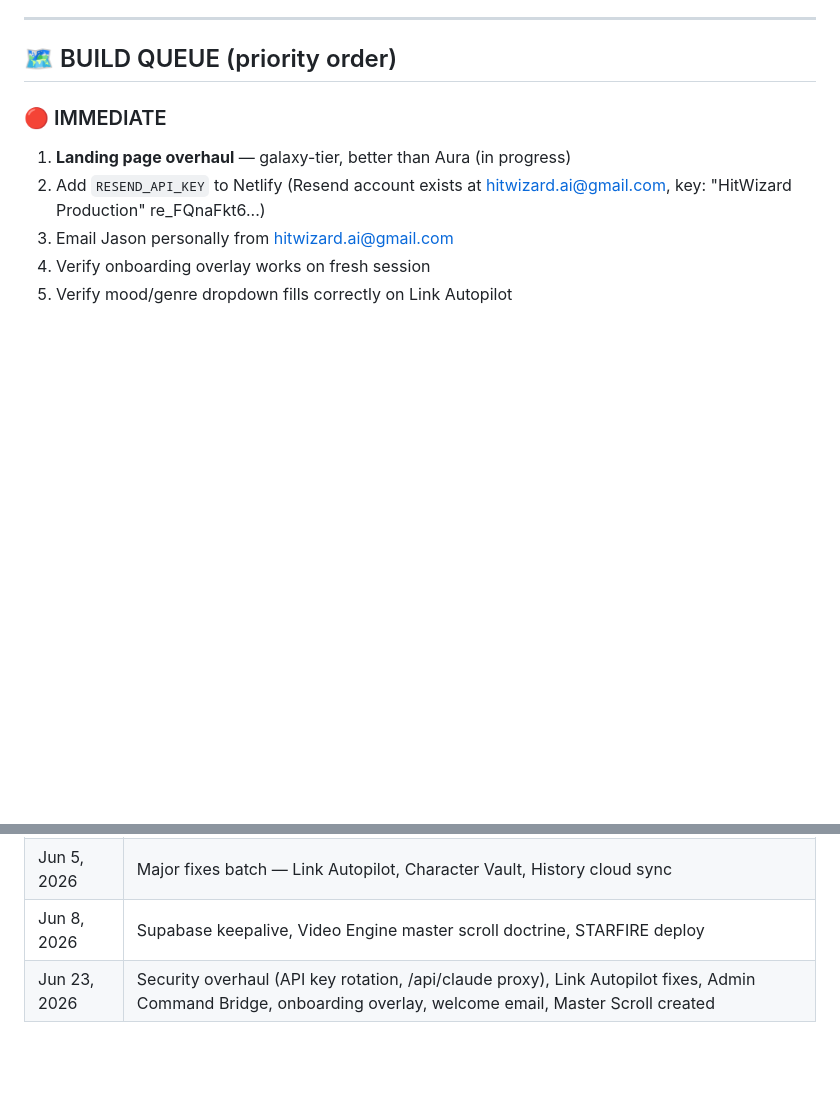
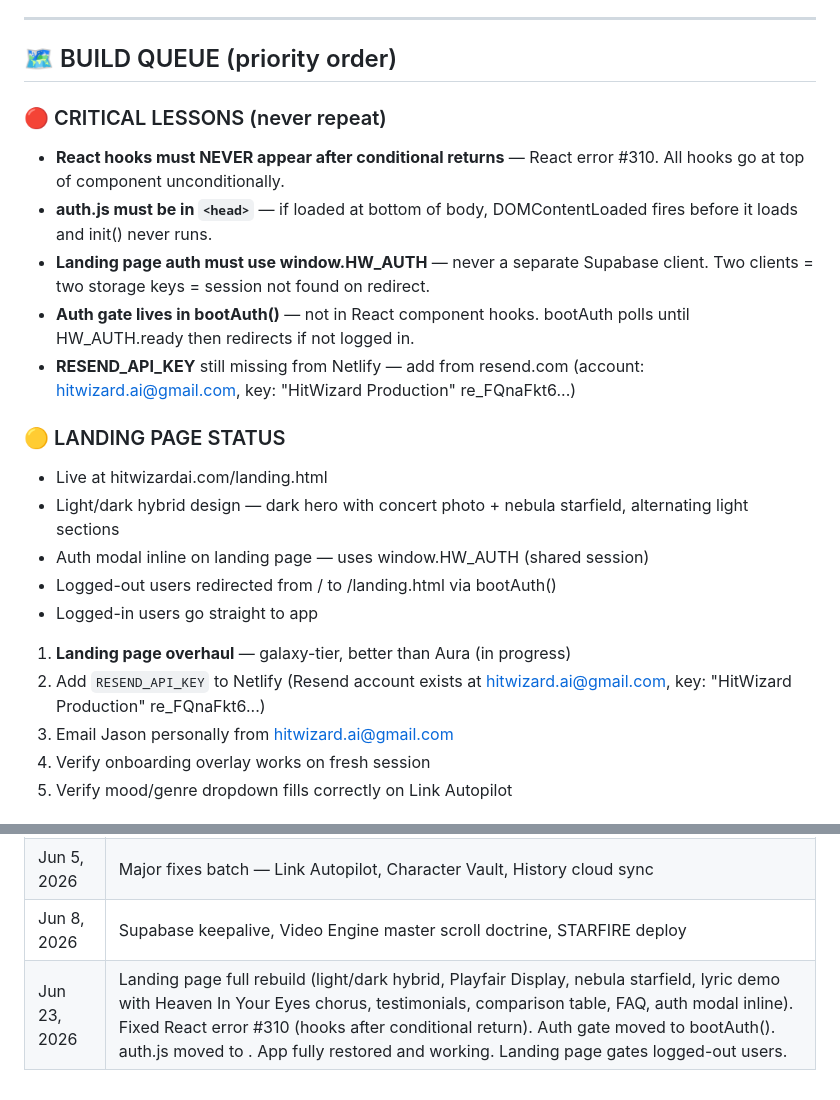
Before and after one commit to PoetOfNineva/hitwizard, a Markdown page: MASTER_SCROLL.md, 2 parts joined by grey strips. Rendered like a GitHub page; blank space fills up the shorter version.

Commit message:
Update Master Scroll: session log, critical lessons (React #310, auth.js in head, shared HW_AUTH), landing page status

```diff
--- a/MASTER_SCROLL.md
+++ b/MASTER_SCROLL.md
@@ -205,7 +205,21 @@
 
 ## 🗺️ BUILD QUEUE (priority order)
 
-### 🔴 IMMEDIATE
+### 🔴 CRITICAL LESSONS (never repeat)
+- **React hooks must NEVER appear after conditional returns** — React error #310. All hooks go at top of component unconditionally.
+- **auth.js must be in `<head>`** — if loaded at bottom of body, DOMContentLoaded fires before it loads and init() never runs.
+- **Landing page auth must use window.HW_AUTH** — never a separate Supabase client. Two clients = two storage keys = session not found on redirect.
+- **Auth gate lives in bootAuth()** — not in React component hooks. bootAuth polls until HW_AUTH.ready then redirects if not logged in.
+- **RESEND_API_KEY** still missing from Netlify — add from resend.com (account: hitwizard.ai@gmail.com, key: "HitWizard Production" re_FQnaFkt6...)
+
+### 🟡 LANDING PAGE STATUS
+- Live at hitwizardai.com/landing.html
+- Light/dark hybrid design — dark hero with concert photo + nebula starfield, alternating light sections
+- Auth modal inline on landing page — uses window.HW_AUTH (shared session)
+- Logged-out users redirected from / to /landing.html via bootAuth()
+- Logged-in users go straight to app
+
+
 1. **Landing page overhaul** — galaxy-tier, better than Aura (in progress)
 2. Add `RESEND_API_KEY` to Netlify (Resend account exists at hitwizard.ai@gmail.com, key: "HitWizard Production" re_FQnaFkt6...)
 3. Email Jason personally from hitwizard.ai@gmail.com
@@ -297,4 +311,4 @@ Full DNA strings locked in `index.html` source. Proportion tags non-negotiable.
 | May 31, 2026 | Initial platform build — 9 weapons, Supabase, Stripe, OAuth |
 | Jun 5, 2026 | Major fixes batch — Link Autopilot, Character Vault, History cloud sync |
 | Jun 8, 2026 | Supabase keepalive, Video Engine master scroll doctrine, STARFIRE deploy |
-| Jun 23, 2026 | Security overhaul (API key rotation, /api/claude proxy), Link Autopilot fixes, Admin Command Bridge, onboarding overlay, welcome email, Master Scroll created |
+| Jun 23, 2026 | Landing page full rebuild (light/dark hybrid, Playfair Display, nebula starfield, lyric demo with Heaven In Your Eyes chorus, testimonials, comparison table, FAQ, auth modal inline). Fixed React error #310 (hooks after conditional return). Auth gate moved to bootAuth(). auth.js moved to <head>. App fully restored and working. Landing page gates logged-out users. |
```
